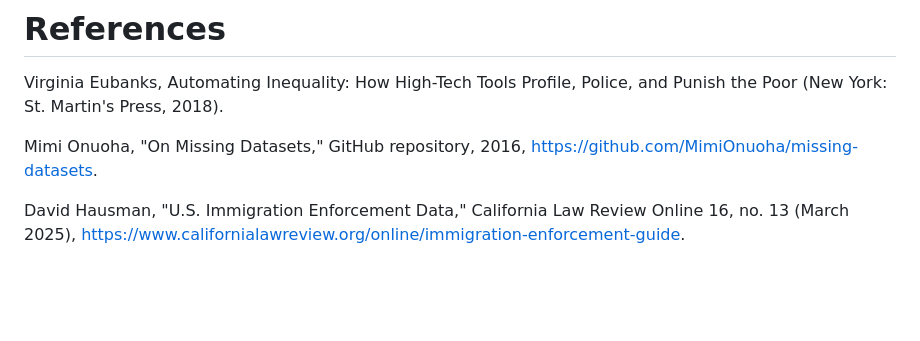
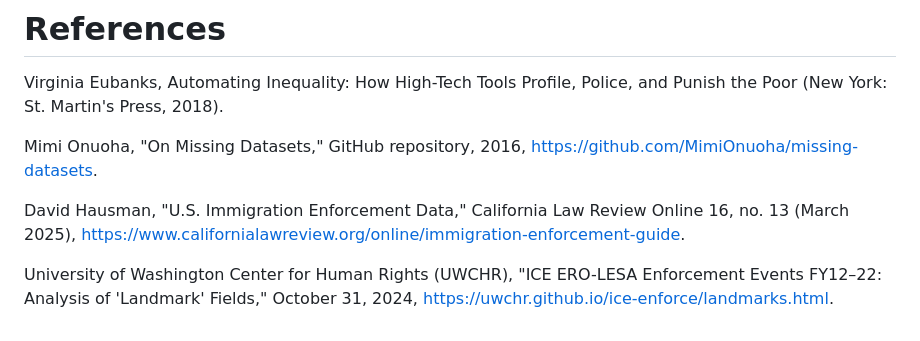
Before and after one commit to yourmerlin/dehumanization-of-datasets, a Markdown page: README.md, the part around one of its changes. Rendered like a GitHub page; blank space fills up the shorter version.

```diff
--- a/README.md
+++ b/README.md
@@ -82,3 +82,5 @@ Virginia Eubanks, Automating Inequality: How High-Tech Tools Profile, Police, an
 Mimi Onuoha, "On Missing Datasets," GitHub repository, 2016, https://github.com/MimiOnuoha/missing-datasets.
 
 David Hausman, "U.S. Immigration Enforcement Data," California Law Review Online 16, no. 13 (March 2025), https://www.californialawreview.org/online/immigration-enforcement-guide.
+
+University of Washington Center for Human Rights (UWCHR), "ICE ERO-LESA Enforcement Events FY12–22: Analysis of 'Landmark' Fields," October 31, 2024, https://uwchr.github.io/ice-enforce/landmarks.html.
```
Also changed, not shown: other parts of README.md (+2 -2 lines).
